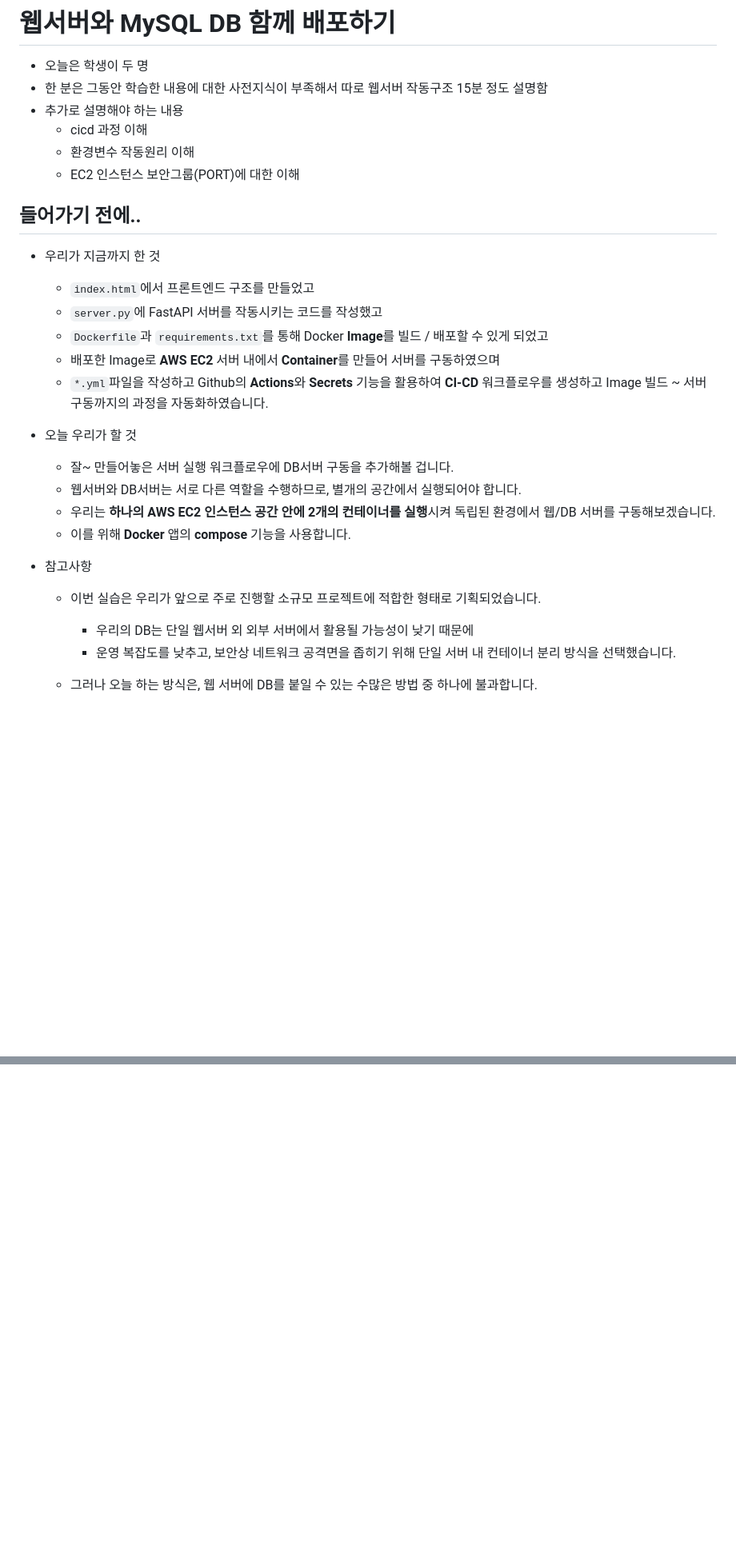
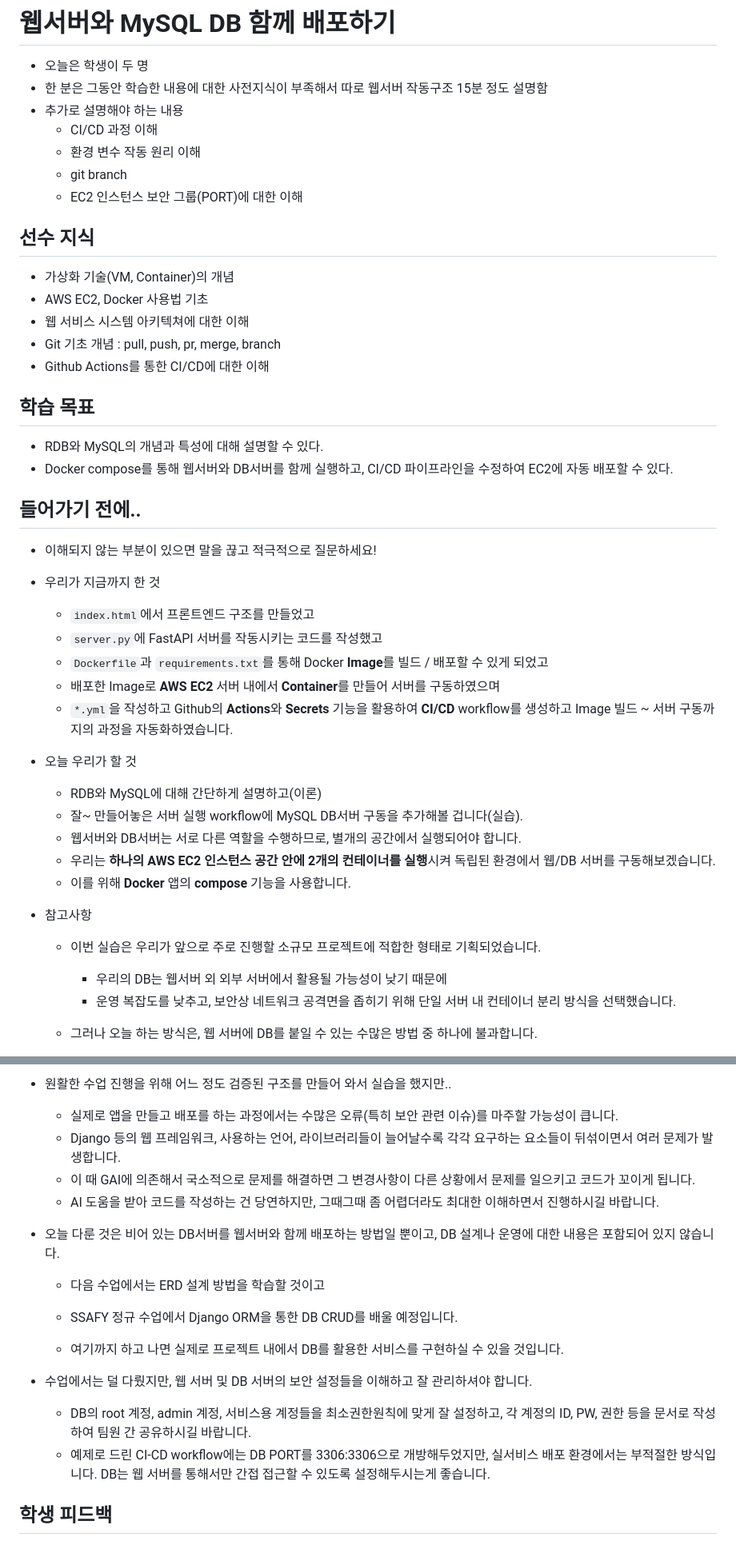
Before and after one commit to srogsrogi/TIL, a Markdown page: Lesson/publishing_web_app/250910_web_server_with_mysql.md, 2 parts joined by grey strips. Shown at 80% size. GitHub-like rendering; blank space fills up the shorter version.

```diff
--- a/Lesson/publishing_web_app/250910_web_server_with_mysql.md
+++ b/Lesson/publishing_web_app/250910_web_server_with_mysql.md
@@ -3,11 +3,35 @@
 - 오늘은 학생이 두 명
 - 한 분은 그동안 학습한 내용에 대한 사전지식이 부족해서 따로 웹서버 작동구조 15분 정도 설명함
 - 추가로 설명해야 하는 내용
-  - cicd 과정 이해
-  - 환경변수 작동원리 이해
-  - EC2 인스턴스 보안그룹(PORT)에 대한 이해
+  - CI/CD 과정 이해
+  - 환경 변수 작동 원리 이해
+  - git branch
+  - EC2 인스턴스 보안 그룹(PORT)에 대한 이해
+
+
+
+## 선수 지식
+
+- 가상화 기술(VM, Container)의 개념
+- AWS EC2, Docker 사용법 기초
+- 웹 서비스 시스템 아키텍쳐에 대한 이해
+- Git 기초 개념 : pull, push, pr, merge, branch
+- Github Actions를 통한 CI/CD에 대한 이해
+
+
+
+## 학습 목표
+
+- RDB와 MySQL의 개념과 특성에 대해 설명할 수 있다.
+- Docker compose를 통해 웹서버와 DB서버를 함께 실행하고, CI/CD 파이프라인을 수정하여 EC2에 자동 배포할 수 있다.
+
+
 
 ## 들어가기 전에..
+
+- 이해되지 않는 부분이 있으면 말을 끊고 적극적으로 질문하세요!
+
+
 
 - 우리가 지금까지 한 것
 
@@ -15,19 +39,24 @@
   - `server.py`에 FastAPI 서버를 작동시키는 코드를 작성했고
   - `Dockerfile`과 `requirements.txt`를 통해 Docker **Image**를 빌드 / 배포할 수 있게 되었고
   - 배포한 Image로 **AWS EC2** 서버 내에서 **Container**를 만들어 서버를 구동하였으며
-  - `*.yml`파일을 작성하고 Github의 **Actions**와 **Secrets** 기능을 활용하여 **CI-CD** 워크플로우를 생성하고 Image 빌드 ~ 서버 구동까지의 과정을 자동화하였습니다.
+  - `*.yml`을 작성하고 Github의 **Actions**와 **Secrets** 기능을 활용하여 **CI/CD** workflow를 생성하고 Image 빌드 ~ 서버 구동까지의 과정을 자동화하였습니다.
+
+
 
 - 오늘 우리가 할 것
 
-  - 잘~ 만들어놓은 서버 실행 워크플로우에 DB서버 구동을 추가해볼 겁니다.
+  - RDB와 MySQL에 대해 간단하게 설명하고(이론)
+  - 잘~ 만들어놓은 서버 실행 workflow에 MySQL DB서버 구동을 추가해볼 겁니다(실습).
   - 웹서버와 DB서버는 서로 다른 역할을 수행하므로, 별개의 공간에서 실행되어야 합니다.
   - 우리는 **하나의 AWS EC2 인스턴스 공간 안에 2개의 컨테이너를 실행**시켜 독립된 환경에서 웹/DB 서버를 구동해보겠습니다.
   - 이를 위해 **Docker** 앱의 **compose** 기능을 사용합니다.
 
+
+
 - 참고사항
 
   - 이번 실습은 우리가 앞으로 주로 진행할 소규모 프로젝트에 적합한 형태로 기획되었습니다.
-    - 우리의 DB는 단일 웹서버 외 외부 서버에서 활용될 가능성이 낮기 때문에
+    - 우리의 DB는 웹서버 외 외부 서버에서 활용될 가능성이 낮기 때문에
     - 운영 복잡도를 낮추고, 보안상 네트워크 공격면을 좁히기 위해 단일 서버 내 컨테이너 분리 방식을 선택했습니다.
 
   - 그러나 오늘 하는 방식은, 웹 서버에 DB를 붙일 수 있는 수많은 방법 중 하나에 불과합니다.
@@ -70,0 +170,26 @@
+- 원활한 수업 진행을 위해 어느 정도 검증된 구조를 만들어 와서 실습을 했지만..
+
+  - 실제로 앱을 만들고 배포를 하는 과정에서는 수많은 오류(특히 보안 관련 이슈)를 마주할 가능성이 큽니다.
+  - Django 등의 웹 프레임워크, 사용하는 언어, 라이브러리들이 늘어날수록 각각 요구하는 요소들이 뒤섞이면서 여러 문제가 발생합니다.
+  - 이 때 GAI에 의존해서 국소적으로 문제를 해결하면 그 변경사항이 다른 상황에서 문제를 일으키고 코드가 꼬이게 됩니다.
+  - AI 도움을 받아 코드를 작성하는 건 당연하지만, 그때그때 좀 어렵더라도 최대한 이해하면서 진행하시길 바랍니다.
+
+
+
+- 오늘 다룬 것은 비어 있는 DB서버를 웹서버와 함께 배포하는 방법일 뿐이고, DB 설계나 운영에 대한 내용은 포함되어 있지 않습니다.
+
+  - 다음 수업에서는 ERD 설계 방법을 학습할 것이고
+  - SSAFY 정규 수업에서 Django ORM을 통한 DB CRUD를 배울 예정입니다.
+
+  - 여기까지 하고 나면 실제로 프로젝트 내에서 DB를 활용한 서비스를 구현하실 수 있을 것입니다.
+
+
+
+- 수업에서는 덜 다뤘지만, 웹 서버 및 DB 서버의 보안 설정들을 이해하고 잘 관리하셔야 합니다.
+
+  - DB의 root 계정, admin 계정, 서비스용 계정들을 최소권한원칙에 맞게 잘 설정하고, 각 계정의 ID, PW, 권한 등을 문서로 작성하여 팀원 간 공유하시길 바랍니다.
+  - 예제로 드린 CI-CD workflow에는 DB PORT를 3306:3306으로 개방해두었지만, 실서비스 배포 환경에서는 부적절한 방식입니다. DB는 웹 서버를 통해서만 간접 접근할 수 있도록 설정해두시는게 좋습니다.
+
+
+
+## 학생 피드백
```
Also changed, not shown: other parts of Lesson/publishing_web_app/250910_web_server_with_mysql.md (+75 -5 lines).
